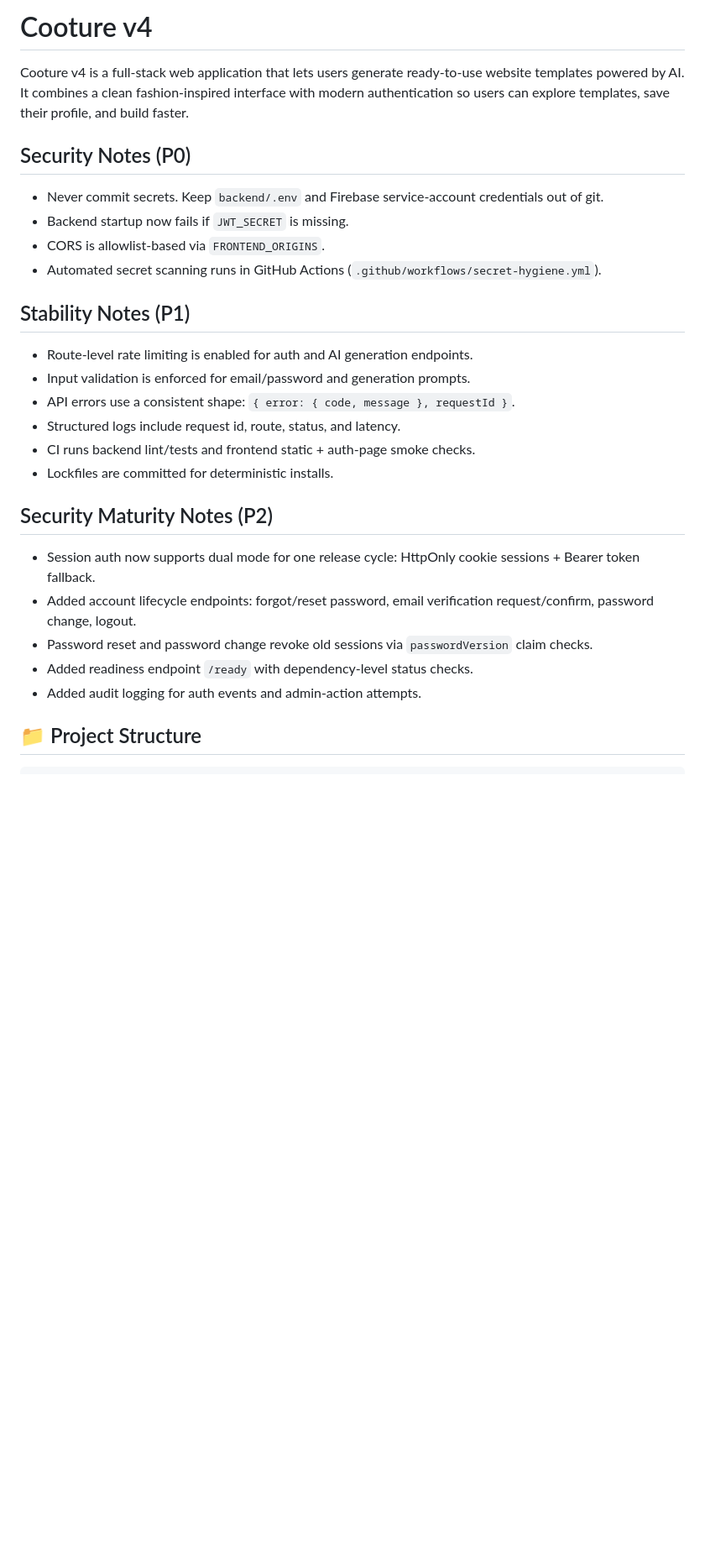
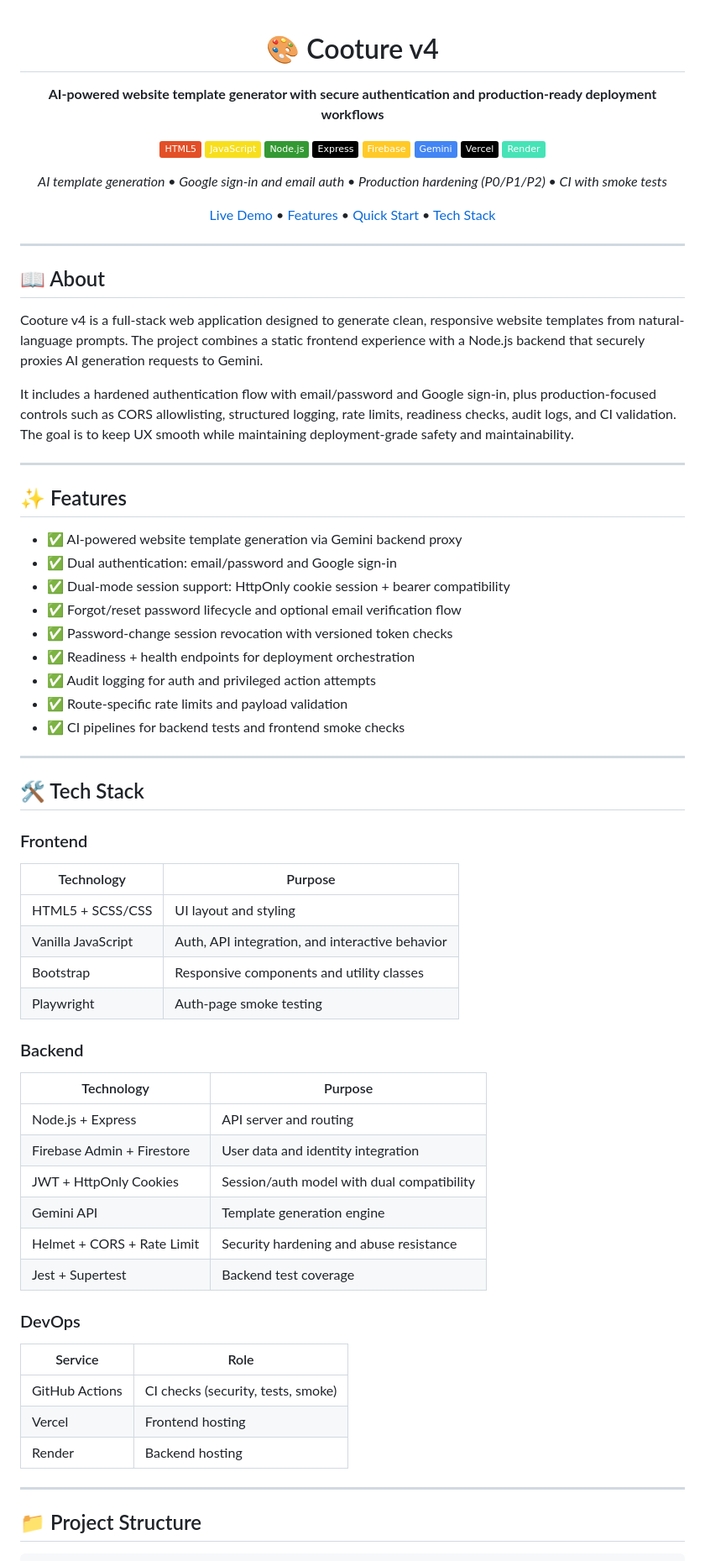
Before and after one commit to LegendarySumit/cooture-v4, a Markdown page: README.md, the part around one of its changes. Shown at 84% size. GitHub-like rendering; badges without logos; blank space fills up the shorter version.

```diff
--- a/README.md
+++ b/README.md
@@ -1,30 +1,79 @@
-# Cooture v4
+<div align="center">
 
-Cooture v4 is a full-stack web application that lets users generate ready-to-use website templates powered by AI. It combines a clean fashion-inspired interface with modern authentication so users can explore templates, save their profile, and build faster.
+# 🎨 Cooture v4
 
-## Security Notes (P0)
+**AI-powered website template generator with secure authentication and production-ready deployment workflows**
 
-- Never commit secrets. Keep `backend/.env` and Firebase service-account credentials out of git.
-- Backend startup now fails if `JWT_SECRET` is missing.
-- CORS is allowlist-based via `FRONTEND_ORIGINS`.
-- Automated secret scanning runs in GitHub Actions (`.github/workflows/secret-hygiene.yml`).
+![HTML5](https://img.shields.io/badge/HTML5-E34F26?logo=html5&logoColor=white)
+![JavaScript](https://img.shields.io/badge/JavaScript-F7DF1E?logo=javascript&logoColor=black)
+![Node.js](https://img.shields.io/badge/Node.js-339933?logo=node.js&logoColor=white)
+![Express](https://img.shields.io/badge/Express-000000?logo=express&logoColor=white)
+![Firebase](https://img.shields.io/badge/Firebase-FFCA28?logo=firebase&logoColor=black)
+![Gemini](https://img.shields.io/badge/Gemini-4285F4?logo=google&logoColor=white)
+![Vercel](https://img.shields.io/badge/Vercel-000000?logo=vercel&logoColor=white)
+![Render](https://img.shields.io/badge/Render-46E3B7?logo=render&logoColor=black)
 
-## Stability Notes (P1)
+*AI template generation • Google sign-in and email auth • Production hardening (P0/P1/P2) • CI with smoke tests*
 
-- Route-level rate limiting is enabled for auth and AI generation endpoints.
-- Input validation is enforced for email/password and generation prompts.
-- API errors use a consistent shape: `{ error: { code, message }, requestId }`.
-- Structured logs include request id, route, status, and latency.
-- CI runs backend lint/tests and frontend static + auth-page smoke checks.
-- Lockfiles are committed for deterministic installs.
+[Live Demo](https://cooture-v4.vercel.app) • [Features](#-features) • [Quick Start](#-quick-start) • [Tech Stack](#-tech-stack)
 
-## Security Maturity Notes (P2)
+</div>
 
-- Session auth now supports dual mode for one release cycle: HttpOnly cookie sessions + Bearer token fallback.
-- Added account lifecycle endpoints: forgot/reset password, email verification request/confirm, password change, logout.
-- Password reset and password change revoke old sessions via `passwordVersion` claim checks.
-- Added readiness endpoint `/ready` with dependency-level status checks.
-- Added audit logging for auth events and admin-action attempts.
+---
+
+## 📖 About
+
+Cooture v4 is a full-stack web application designed to generate clean, responsive website templates from natural-language prompts. The project combines a static frontend experience with a Node.js backend that securely proxies AI generation requests to Gemini.
+
+It includes a hardened authentication flow with email/password and Google sign-in, plus production-focused controls such as CORS allowlisting, structured logging, rate limits, readiness checks, audit logs, and CI validation. The goal is to keep UX smooth while maintaining deployment-grade safety and maintainability.
+
+---
+
+## ✨ Features
+
+- ✅ AI-powered website template generation via Gemini backend proxy
+- ✅ Dual authentication: email/password and Google sign-in
+- ✅ Dual-mode session support: HttpOnly cookie session + bearer compatibility
+- ✅ Forgot/reset password lifecycle and optional email verification flow
+- ✅ Password-change session revocation with versioned token checks
+- ✅ Readiness + health endpoints for deployment orchestration
+- ✅ Audit logging for auth and privileged action attempts
+- ✅ Route-specific rate limits and payload validation
+- ✅ CI pipelines for backend tests and frontend smoke checks
+
+---
+
+## 🛠️ Tech Stack
+
+### Frontend
+
+| Technology | Purpose |
+|---|---|
+| HTML5 + SCSS/CSS | UI layout and styling |
+| Vanilla JavaScript | Auth, API integration, and interactive behavior |
+| Bootstrap | Responsive components and utility classes |
+| Playwright | Auth-page smoke testing |
+
+### Backend
+
+| Technology | Purpose |
+|---|---|
+| Node.js + Express | API server and routing |
+| Firebase Admin + Firestore | User data and identity integration |
+| JWT + HttpOnly Cookies | Session/auth model with dual compatibility |
+| Gemini API | Template generation engine |
+| Helmet + CORS + Rate Limit | Security hardening and abuse resistance |
+| Jest + Supertest | Backend test coverage |
+
+### DevOps
+
+| Service | Role |
+|---|---|
+| GitHub Actions | CI checks (security, tests, smoke) |
+| Vercel | Frontend hosting |
+| Render | Backend hosting |
+
+---
 
 ## 📁 Project Structure
 
```
Also changed, not shown: other parts of README.md (+196 -84 lines).
